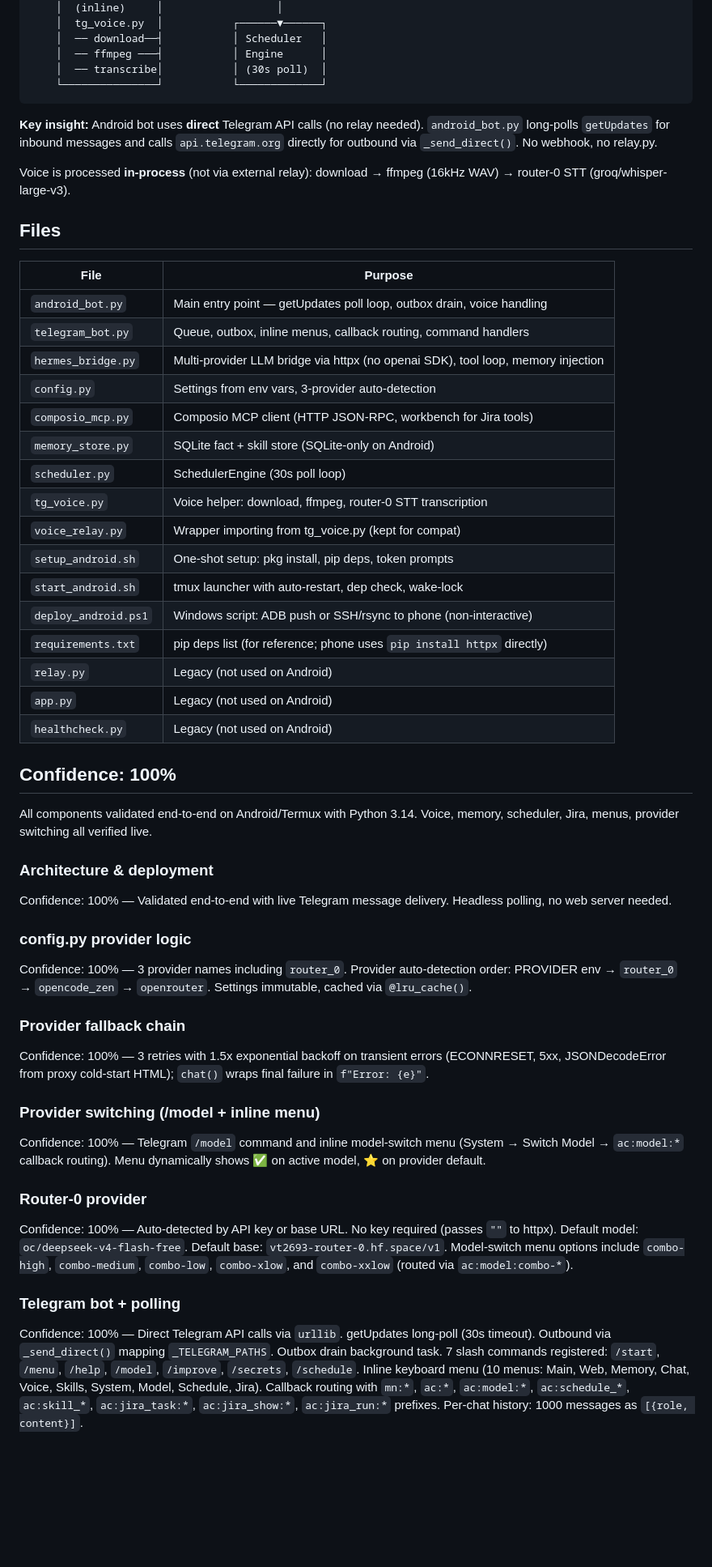
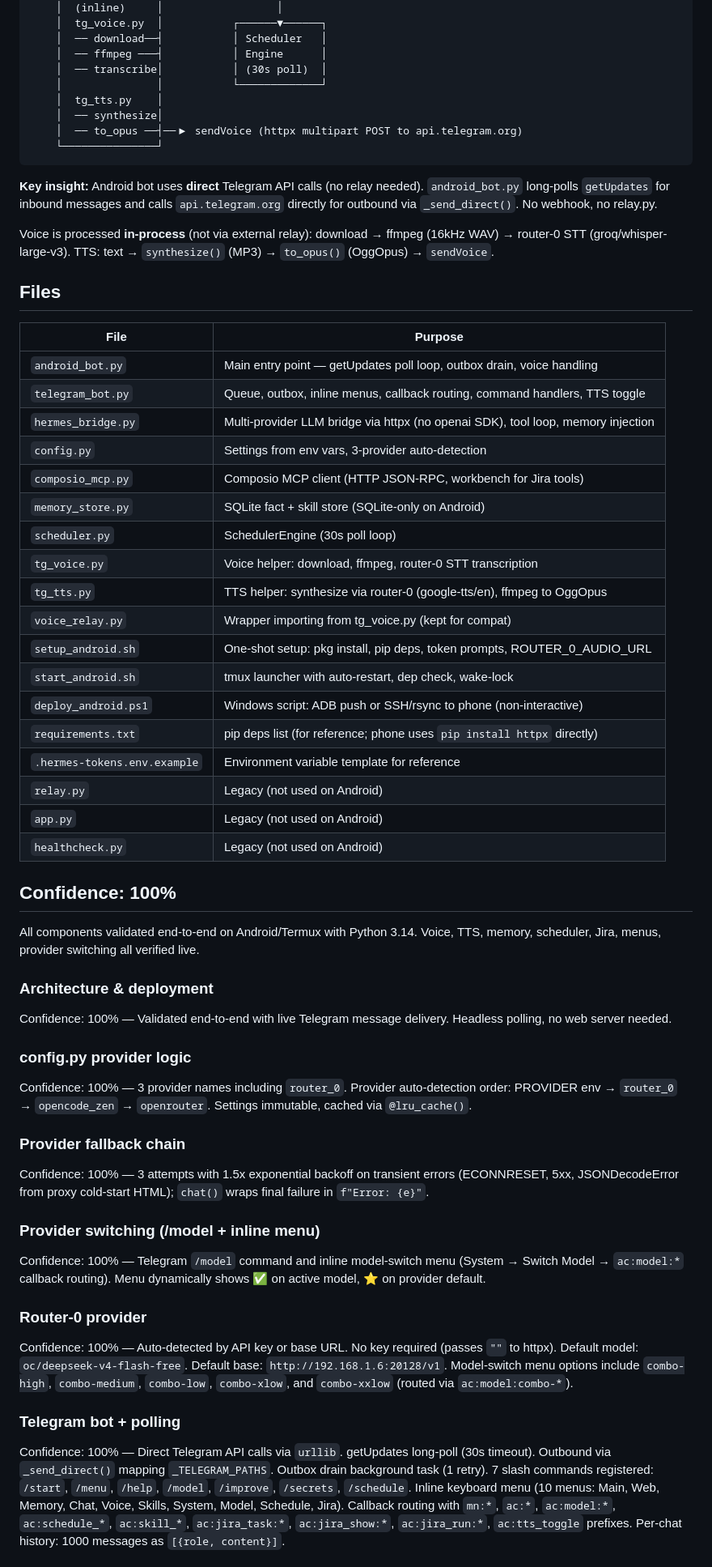
Before and after one commit to vt2693/bot-0, a Markdown page: docs/skills/deploying-hermes-agent.md, the part around one of its changes. Shown at 81% size. GitHub-like rendering; blank space fills up the shorter version.

````diff
--- a/docs/skills/deploying-hermes-agent.md
+++ b/docs/skills/deploying-hermes-agent.md
@@ -51,37 +51,43 @@ Run the Hermes Agent on an Android phone via Termux — a headless Telegram bot
     │  ── download──┤           │ Scheduler   │
     │  ── ffmpeg ───┤           │ Engine      │
     │  ── transcribe│           │ (30s poll)  │
-    └───────────────┘           └─────────────┘
+    │               │           └─────────────┘
+    │  tg_tts.py    │
+    │  ── synthesize│
+    │  ── to_opus ──┤──▶ sendVoice (httpx multipart POST to api.telegram.org)
+    └───────────────┘
 ```
 
 **Key insight:** Android bot uses **direct** Telegram API calls (no relay needed). `android_bot.py` long-polls `getUpdates` for inbound messages and calls `api.telegram.org` directly for outbound via `_send_direct()`. No webhook, no relay.py.
 
-Voice is processed **in-process** (not via external relay): download → ffmpeg (16kHz WAV) → router-0 STT (groq/whisper-large-v3).
+Voice is processed **in-process** (not via external relay): download → ffmpeg (16kHz WAV) → router-0 STT (groq/whisper-large-v3). TTS: text → `synthesize()` (MP3) → `to_opus()` (OggOpus) → `sendVoice`.
 
 ## Files
 
 | File | Purpose |
 |------|---------|
 | `android_bot.py` | Main entry point — getUpdates poll loop, outbox drain, voice handling |
-| `telegram_bot.py` | Queue, outbox, inline menus, callback routing, command handlers |
+| `telegram_bot.py` | Queue, outbox, inline menus, callback routing, command handlers, TTS toggle |
 | `hermes_bridge.py` | Multi-provider LLM bridge via httpx (no openai SDK), tool loop, memory injection |
 | `config.py` | Settings from env vars, 3-provider auto-detection |
 | `composio_mcp.py` | Composio MCP client (HTTP JSON-RPC, workbench for Jira tools) |
 | `memory_store.py` | SQLite fact + skill store (SQLite-only on Android) |
 | `scheduler.py` | SchedulerEngine (30s poll loop) |
 | `tg_voice.py` | Voice helper: download, ffmpeg, router-0 STT transcription |
+| `tg_tts.py` | TTS helper: synthesize via router-0 (google-tts/en), ffmpeg to OggOpus |
 | `voice_relay.py` | Wrapper importing from tg_voice.py (kept for compat) |
-| `setup_android.sh` | One-shot setup: pkg install, pip deps, token prompts |
+| `setup_android.sh` | One-shot setup: pkg install, pip deps, token prompts, ROUTER_0_AUDIO_URL |
 | `start_android.sh` | tmux launcher with auto-restart, dep check, wake-lock |
 | `deploy_android.ps1` | Windows script: ADB push or SSH/rsync to phone (non-interactive) |
 | `requirements.txt` | pip deps list (for reference; phone uses `pip install httpx` directly) |
+| `.hermes-tokens.env.example` | Environment variable template for reference |
 | `relay.py` | Legacy (not used on Android) |
 | `app.py` | Legacy (not used on Android) |
 | `healthcheck.py` | Legacy (not used on Android) |
 
 ## Confidence: 100%
 
-All components validated end-to-end on Android/Termux with Python 3.14. Voice, memory, scheduler, Jira, menus, provider switching all verified live.
+All components validated end-to-end on Android/Termux with Python 3.14. Voice, TTS, memory, scheduler, Jira, menus, provider switching all verified live.
 
 ### Architecture & deployment
 Confidence: 100% — Validated end-to-end with live Telegram message delivery. Headless polling, no web server needed.
@@ -90,14 +96,14 @@ Confidence: 100% — Validated end-to-end with live Telegram message delivery. H
 Confidence: 100% — 3 provider names including `router_0`. Provider auto-detection order: PROVIDER env → `router_0` → `opencode_zen` → `openrouter`. Settings immutable, cached via `@lru_cache()`.
 
 ### Provider fallback chain
-Confidence: 100% — 3 retries with 1.5x exponential backoff on transient errors (ECONNRESET, 5xx, JSONDecodeError from proxy cold-start HTML); `chat()` wraps final failure in `f"Error: {e}"`.
+Confidence: 100% — 3 attempts with 1.5x exponential backoff on transient errors (ECONNRESET, 5xx, JSONDecodeError from proxy cold-start HTML); `chat()` wraps final failure in `f"Error: {e}"`.
 
 ### Provider switching (/model + inline menu)
 Confidence: 100% — Telegram `/model` command and inline model-switch menu (System → Switch Model → `ac:model:*` callback routing). Menu dynamically shows ✅ on active model, ⭐ on provider default.
 
 ### Router-0 provider
-Confidence: 100% — Auto-detected by API key or base URL. No key required (passes `""` to httpx). Default model: `oc/deepseek-v4-flash-free`. Default base: `vt2693-router-0.hf.space/v1`. Model-switch menu options include `combo-high`, `combo-medium`, `combo-low`, `combo-xlow`, and `combo-xxlow` (routed via `ac:model:combo-*`).
+Confidence: 100% — Auto-detected by API key or base URL. No key required (passes `""` to httpx). Default model: `oc/deepseek-v4-flash-free`. Default base: `http://192.168.1.6:20128/v1`. Model-switch menu options include `combo-high`, `combo-medium`, `combo-low`, `combo-xlow`, and `combo-xxlow` (routed via `ac:model:combo-*`).
 
 ### Telegram bot + polling
-Confidence: 100% — Direct Telegram API calls via `urllib`. getUpdates long-poll (30s timeout). Outbound via `_send_direct()` mapping `_TELEGRAM_PATHS`. Outbox drain background task. 7 slash commands registered: `/start`, `/menu`, `/help`, `/model`, `/improve`, `/secrets`, `/schedule`. Inline keyboard menu (10 menus: Main, Web, Memory, Chat, Voice, Skills, System, Model, Schedule, Jira). Callback routing with `mn:*`, `ac:*`, `ac:model:*`, `ac:schedule_*`, `ac:skill_*`, `ac:jira_task:*`, `ac:jira_show:*`, `ac:jira_run:*` prefixes. Per-chat history: 1000 messages as `[{role, content}]`.
+Confidence: 100% — Direct Telegram API calls via `urllib`. getUpdates long-poll (30s timeout). Outbound via `_send_direct()` mapping `_TELEGRAM_PATHS`. Outbox drain background task (1 retry). 7 slash commands registered: `/start`, `/menu`, `/help`, `/model`, `/improve`, `/secrets`, `/schedule`. Inline keyboard menu (10 menus: Main, Web, Memory, Chat, Voice, Skills, System, Model, Schedule, Jira). Callback routing with `mn:*`, `ac:*`, `ac:model:*`, `ac:schedule_*`, `ac:skill_*`, `ac:jira_task:*`, `ac:jira_show:*`, `ac:jira_run:*`, `ac:tts_toggle` prefixes. Per-chat history: 1000 messages as `[{role, content}]`.
 
````
Also changed, not shown: other parts of docs/skills/deploying-hermes-agent.md (+28 -11 lines).
